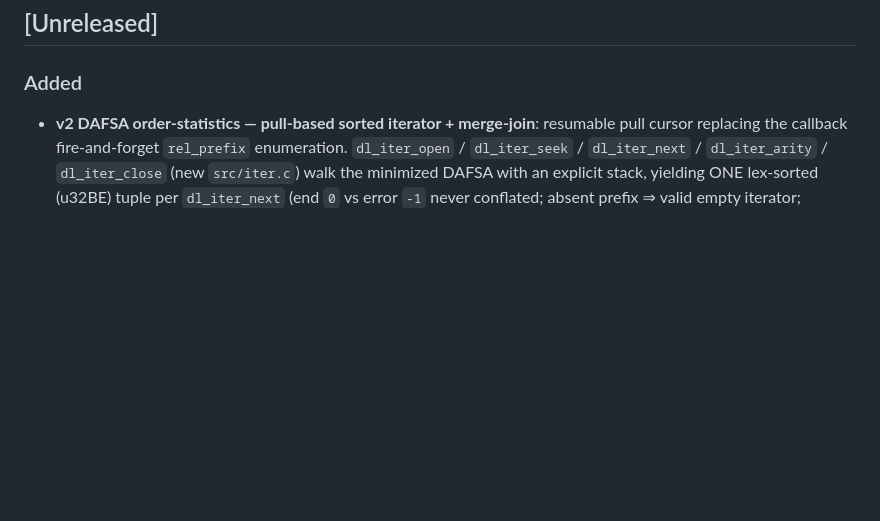
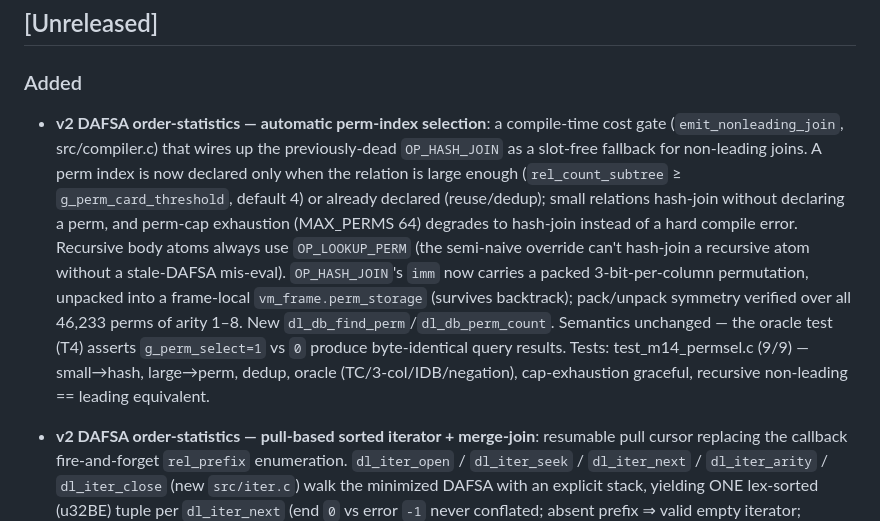
Before and after one commit to fixpoint-linux/datalog-dafsa, a Markdown page: CHANGELOG.md, the part around the change. GitHub-like rendering; blank space fills up the shorter version.

```diff
--- a/CHANGELOG.md
+++ b/CHANGELOG.md
@@ -5,6 +5,23 @@ All notable changes to this project are documented in this file.
 ## [Unreleased]
 
 ### Added
+- **v2 DAFSA order-statistics — automatic perm-index selection**: a compile-time
+  cost gate (`emit_nonleading_join`, src/compiler.c) that wires up the
+  previously-dead `OP_HASH_JOIN` as a slot-free fallback for non-leading joins.
+  A perm index is now declared only when the relation is large enough
+  (`rel_count_subtree` ≥ `g_perm_card_threshold`, default 4) or already
+  declared (reuse/dedup); small relations hash-join without declaring a perm,
+  and perm-cap exhaustion (MAX_PERMS 64) degrades to hash-join instead of a
+  hard compile error. Recursive body atoms always use `OP_LOOKUP_PERM` (the
+  semi-naive override can't hash-join a recursive atom without a stale-DAFSA
+  mis-eval). `OP_HASH_JOIN`'s `imm` now carries a packed 3-bit-per-column
+  permutation, unpacked into a frame-local `vm_frame.perm_storage` (survives
+  backtrack); pack/unpack symmetry verified over all 46,233 perms of arity
+  1–8. New `dl_db_find_perm`/`dl_db_perm_count`. Semantics unchanged — the
+  oracle test (T4) asserts `g_perm_select=1` vs `0` produce byte-identical
+  query results. Tests: test_m14_permsel.c (9/9) — small→hash, large→perm,
+  dedup, oracle (TC/3-col/IDB/negation), cap-exhaustion graceful, recursive
+  non-leading == leading equivalent.
 - **v2 DAFSA order-statistics — pull-based sorted iterator + merge-join**:
   resumable pull cursor replacing the callback fire-and-forget `rel_prefix`
   enumeration.  `dl_iter_open` / `dl_iter_seek` / `dl_iter_next` /
```
Also changed, not shown: design/datalog-dafsa-range-index.md (+12 -2 lines).
